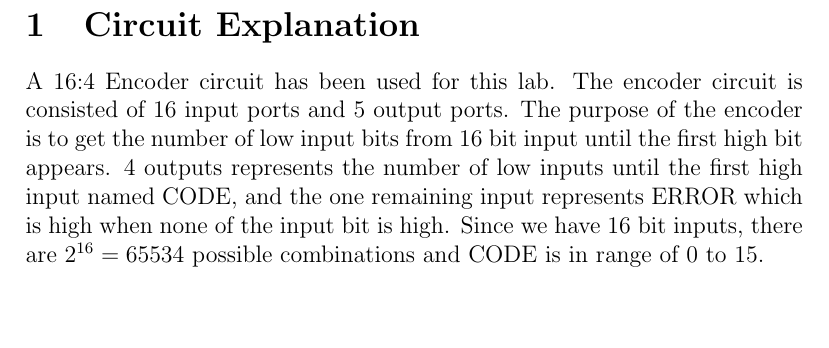
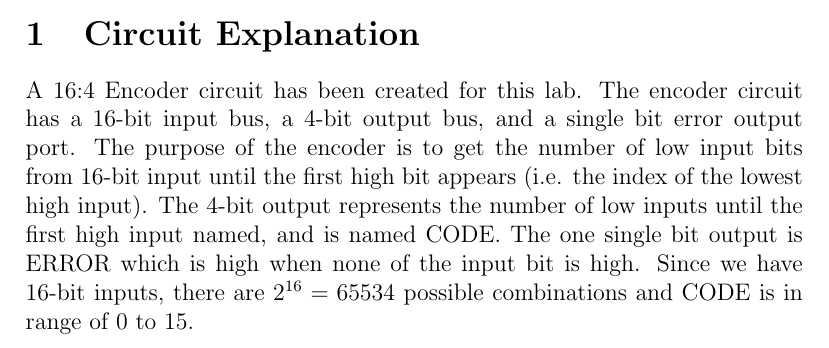
Before and after one commit to LowtherANL/ECSE323F16G7, a LaTeX document (Lab_1/Report/SchematicExplain.tex): part of the page, cut so that both start at the same text, the shorter picture padded with empty space. Compiled offline with pdfLaTeX.

Commit message:
initial (finishing) touches to the report

```diff
--- a/Lab_1/Report/SchematicExplain.tex
+++ b/Lab_1/Report/SchematicExplain.tex
@@ -4,3 +5,3 @@
 \section{Circuit Explanation}
-A 16:4 Encoder circuit has been used for this lab. The encoder circuit is consisted of 16 input ports and 5 output ports. The purpose of the encoder is to get the number of low input bits from 16 bit input until the first high bit appears. 4 outputs represents the number of low inputs until the first high input named CODE, and the one remaining input represents ERROR which is high when none of the input bit is high. Since we have 16 bit inputs, there are $2^{16}=65534$ possible combinations and CODE is in range of 0 to 15.
+A 16:4 Encoder circuit has been created for this lab. The encoder circuit has a 16-bit input bus, a 4-bit output bus, and a single bit error output port. The purpose of the encoder is to get the number of low input bits from 16-bit input until the first high bit appears (i.e. the index of the lowest high input). The 4-bit output represents the number of low inputs until the first high input named, and is named CODE. The one single bit output is ERROR which is high when none of the input bit is high. Since we have 16-bit inputs, there are $2^{16}=65534$ possible combinations and CODE is in range of 0 to 15.
 \end{document}
```
Also changed, not shown: Lab_1/Report/Report1.pdf, Lab_1/Report/encoder_schematic.png (renamed from Lab_1/Lab_pt.3_cap_schematic.PNG), Lab_1/Report/SchematicExplain.tex (1 more changed lines).
